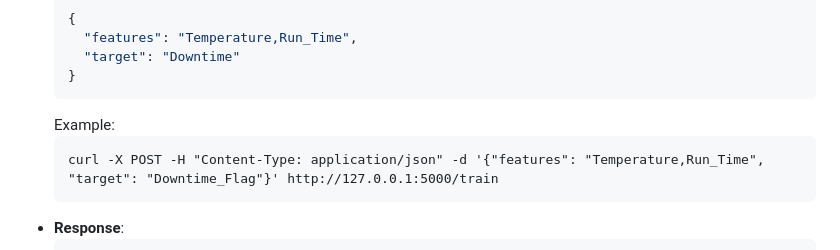
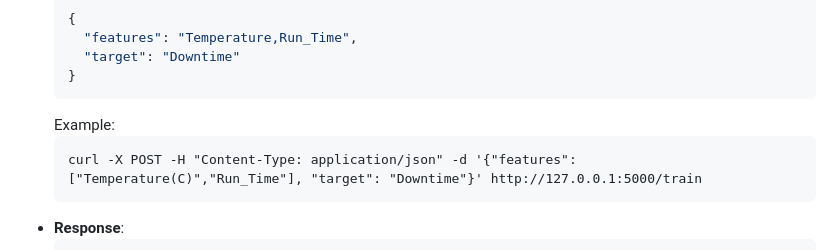
Before and after one commit to sayan0506/Predictive-Analysis-for-Manufacturing-Operations, a Markdown page: README.md, the part around the change. Rendered like a GitHub page.

````diff
--- a/README.md
+++ b/README.md
@@ -88,7 +88,7 @@ If no dataset is available, synthetic data is generated for testing and developm
   ```
   Example:
   ```
-  curl -X POST -H "Content-Type: application/json" -d '{"features": "Temperature,Run_Time", "target": "Downtime_Flag"}' http://127.0.0.1:5000/train
+  curl -X POST -H "Content-Type: application/json" -d '{"features": ["Temperature(C)","Run_Time"], "target": "Downtime"}' http://127.0.0.1:5000/train
   ```
 - **Response**:
   ```json
````
